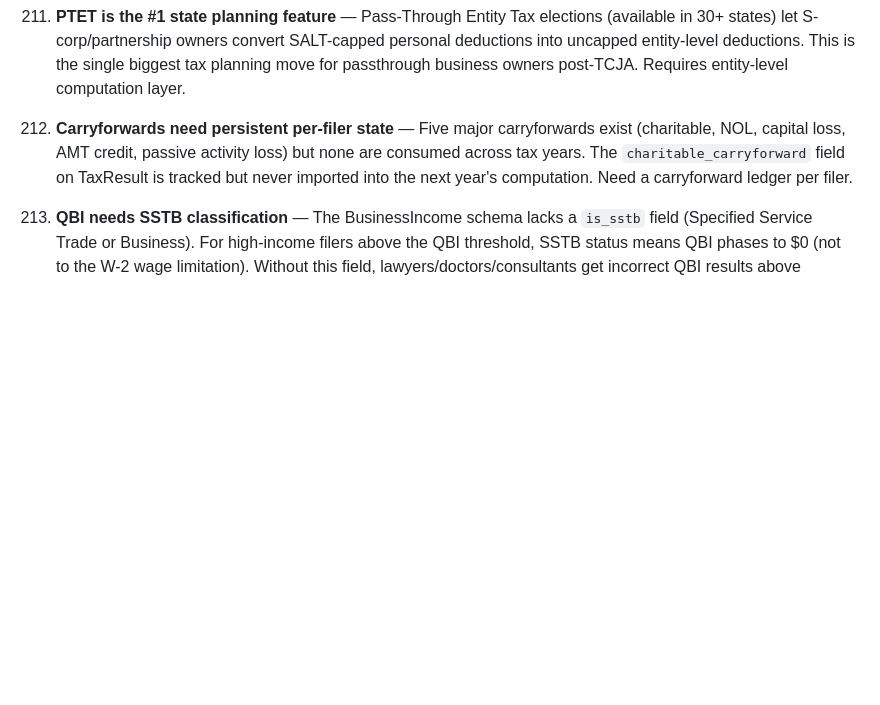
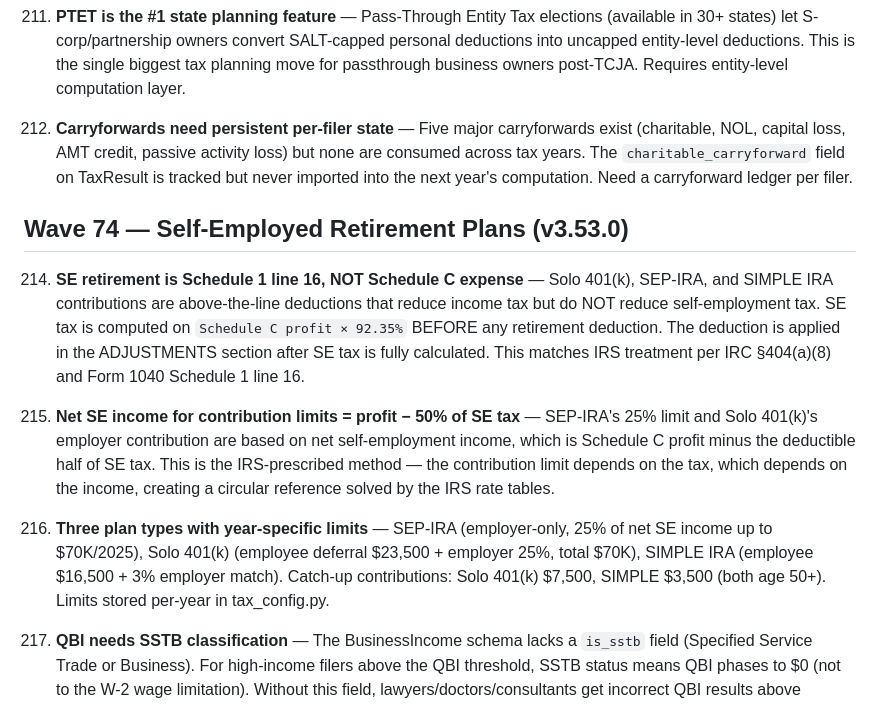
Before and after one commit to devopseng99/taxlens, a Markdown page: DECISIONS.md, the part around one of its changes. Rendered like a GitHub page; blank space fills up the shorter version.

Commit message:
docs: Wave 74 decisions + roadmap update (SE retirement blocker resolved)
Co-Authored-By: Claude Opus 4.6 <noreply@anthropic.com>

```diff
--- a/DECISIONS.md
+++ b/DECISIONS.md
@@ -666,6 +666,14 @@ Updated: 2026-04-25 (v3.52.0 API + v2.6.0 Portal — 73 waves complete)
 
 212. **Carryforwards need persistent per-filer state** — Five major carryforwards exist (charitable, NOL, capital loss, AMT credit, passive activity loss) but none are consumed across tax years. The `charitable_carryforward` field on TaxResult is tracked but never imported into the next year's computation. Need a carryforward ledger per filer.
 
+## Wave 74 — Self-Employed Retirement Plans (v3.53.0)
+
+214. **SE retirement is Schedule 1 line 16, NOT Schedule C expense** — Solo 401(k), SEP-IRA, and SIMPLE IRA contributions are above-the-line deductions that reduce income tax but do NOT reduce self-employment tax. SE tax is computed on `Schedule C profit × 92.35%` BEFORE any retirement deduction. The deduction is applied in the ADJUSTMENTS section after SE tax is fully calculated. This matches IRS treatment per IRC §404(a)(8) and Form 1040 Schedule 1 line 16.
+
+215. **Net SE income for contribution limits = profit − 50% of SE tax** — SEP-IRA's 25% limit and Solo 401(k)'s employer contribution are based on net self-employment income, which is Schedule C profit minus the deductible half of SE tax. This is the IRS-prescribed method — the contribution limit depends on the tax, which depends on the income, creating a circular reference solved by the IRS rate tables.
+
+216. **Three plan types with year-specific limits** — SEP-IRA (employer-only, 25% of net SE income up to $70K/2025), Solo 401(k) (employee deferral $23,500 + employer 25%, total $70K), SIMPLE IRA (employee $16,500 + 3% employer match). Catch-up contributions: Solo 401(k) $7,500, SIMPLE $3,500 (both age 50+). Limits stored per-year in tax_config.py.
+
 213. **QBI needs SSTB classification** — The BusinessIncome schema lacks a `is_sstb` field (Specified Service Trade or Business). For high-income filers above the QBI threshold, SSTB status means QBI phases to $0 (not to the W-2 wage limitation). Without this field, lawyers/doctors/consultants get incorrect QBI results above ~$192K single / ~$384K MFJ.
 
 ## PDF Template Provenance
```
Also changed, not shown: other parts of DECISIONS.md (+1 -1 lines), NEXT-STEPS.md (+3 -3 lines).
